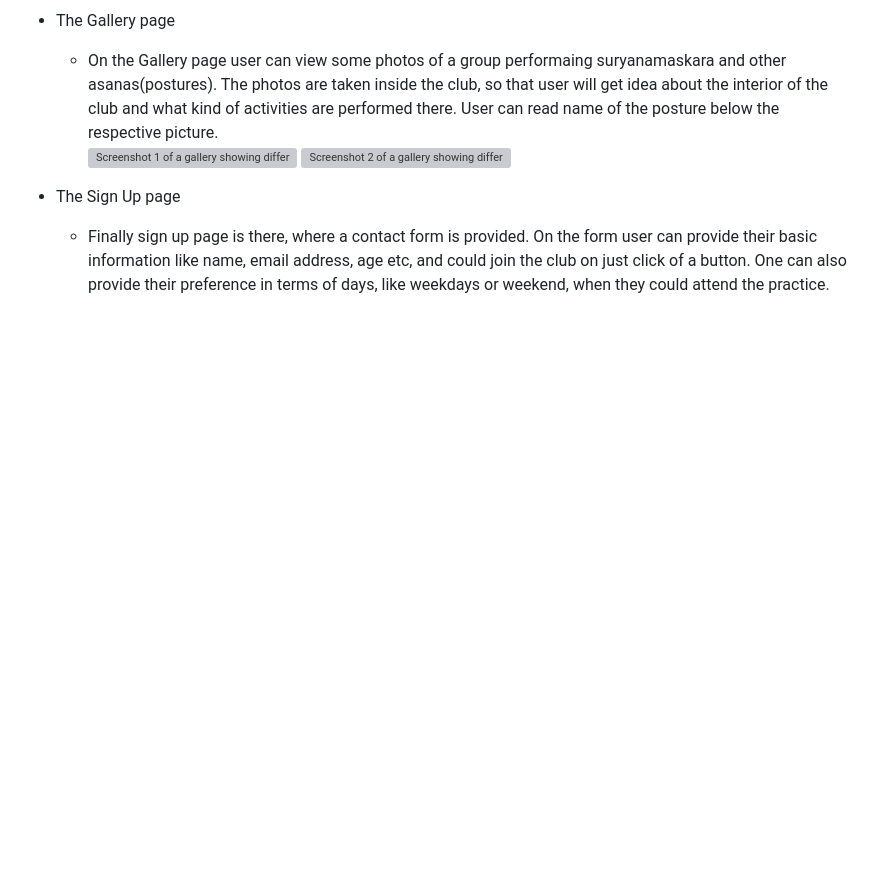
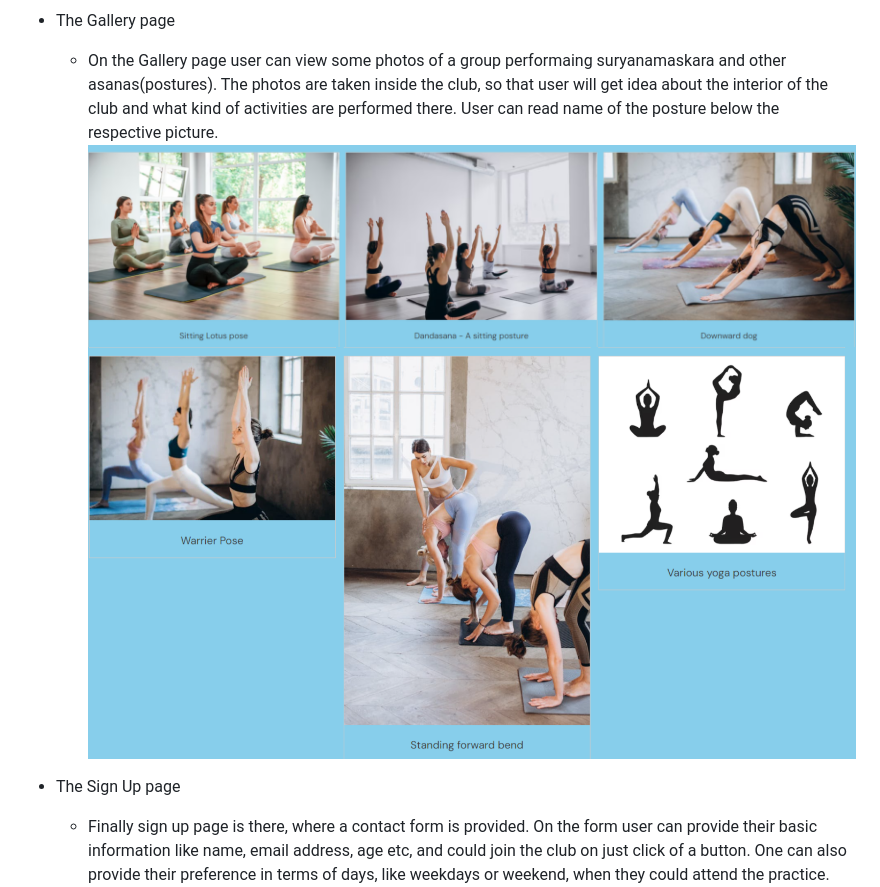
Before and after one commit to AmrutaKulkarni01/Surya-Namaskara-Club, a Markdown page: README.md, the part around the change printed below. GitHub-like rendering; blank space fills up the shorter version; grey boxes are pictures that could not be loaded.

```diff
--- a/README.md
+++ b/README.md
@@ -41,8 +44,8 @@ There is also a quick sign up form, so if the users of the website find it inter
 
 * The Gallery page
     -   On the Gallery page user can view some photos of a group performaing suryanamaskara and other asanas(postures). The photos are taken inside the club, so that user will get idea about the interior of the club and what kind of activities are performed there. User can read name of the posture below the respective picture.
-        ![Screenshot 1 of a gallery showing different yoga poses](/assets/images/Yoga-poses1.png)
-        ![Screenshot 2 of a gallery showing different yoga poses](/assets/images/Yoga-poses2.png)
+        ![Screenshot 1 of a gallery showing different yoga poses](/assets/images/yoga-poses1.png)
+        ![Screenshot 2 of a gallery showing different yoga poses](/assets/images/yoga-poses2.png)
 
 * The Sign Up page
     -   Finally sign up page is there, where a contact form is provided. On the form user can provide their basic information like name, email address, age etc, and could join the club on just click of a button. One can also provide their preference in terms of days, like weekdays or weekend, when they could attend the practice.
```
Also changed, not shown: other parts of README.md (+8 -5 lines), assets/images/home-page-info-section.png (added), assets/images/lighthouse_score.jpeg (added).
